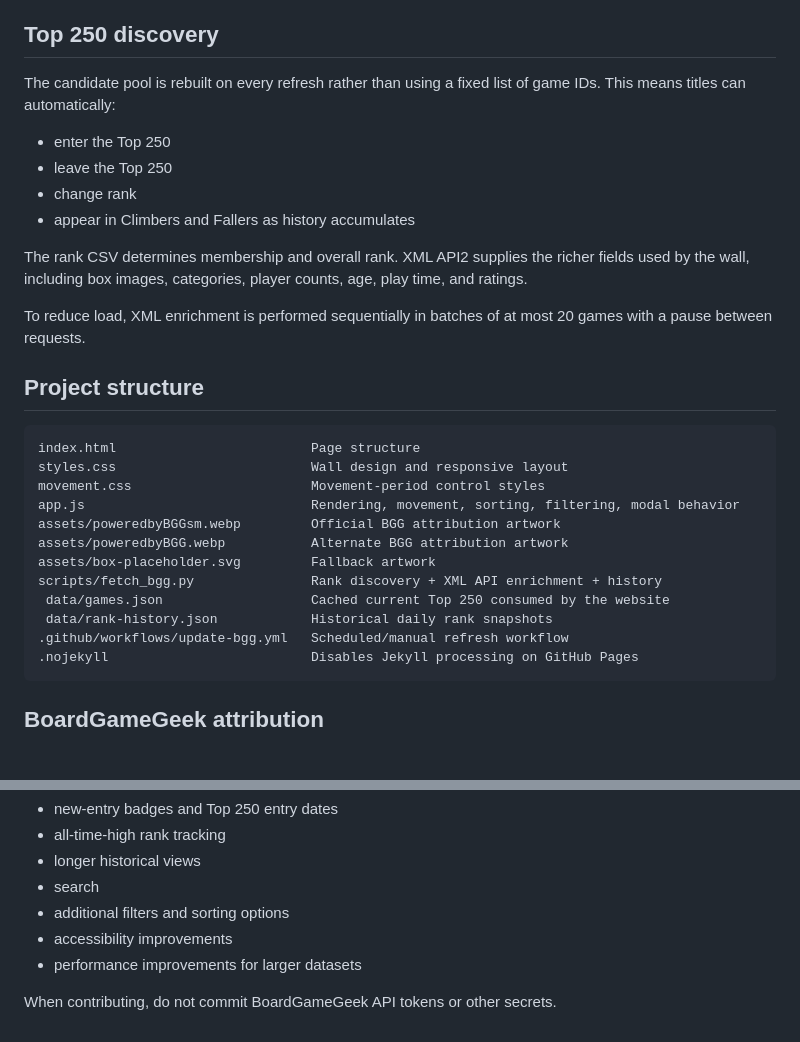
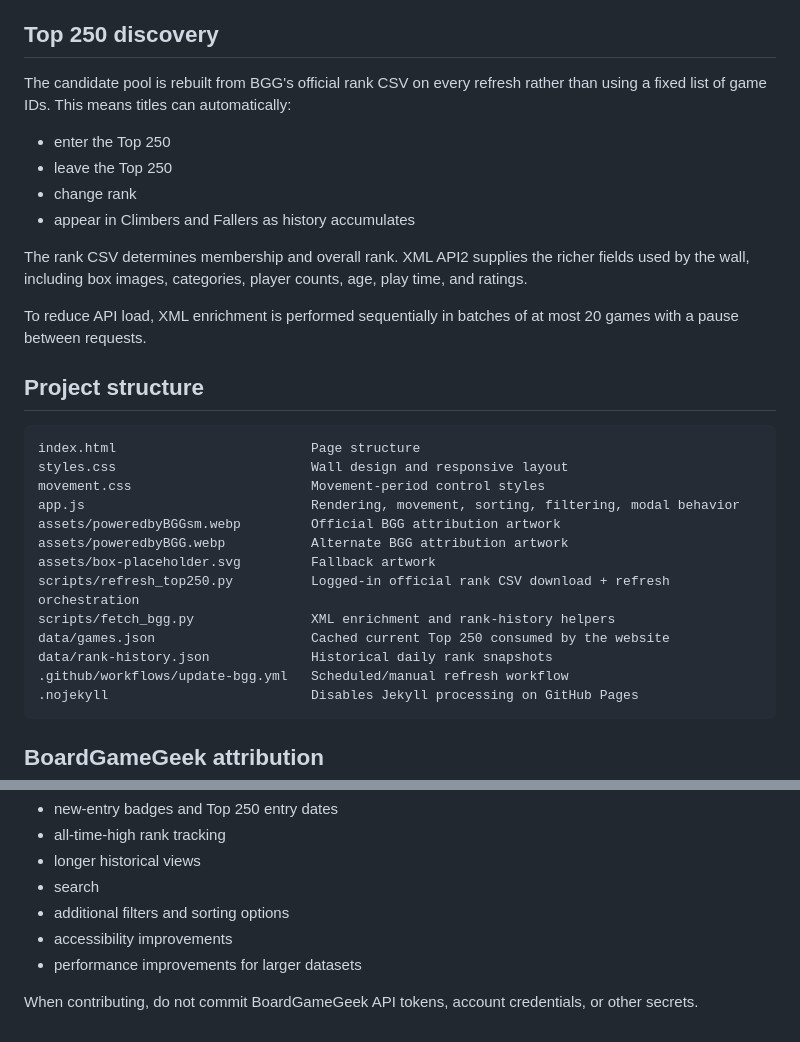
Before and after one commit to mattsimoto/board-game-wall, a Markdown page: README.md, 2 parts joined by grey strips. GitHub-like rendering; blank space fills up the shorter version.

````diff
--- a/README.md
+++ b/README.md
@@ -132,7 +139,7 @@ The historical file retains roughly 45 days of snapshots, including games that l
 
 ## Top 250 discovery
 
-The candidate pool is rebuilt on every refresh rather than using a fixed list of game IDs. This means titles can automatically:
+The candidate pool is rebuilt from BGG's official rank CSV on every refresh rather than using a fixed list of game IDs. This means titles can automatically:
 
 - enter the Top 250
 - leave the Top 250
@@ -141,7 +148,7 @@ The candidate pool is rebuilt on every refresh rather than using a fixed list of
 
 The rank CSV determines membership and overall rank. XML API2 supplies the richer fields used by the wall, including box images, categories, player counts, age, play time, and ratings.
 
-To reduce load, XML enrichment is performed sequentially in batches of at most 20 games with a pause between requests.
+To reduce API load, XML enrichment is performed sequentially in batches of at most 20 games with a pause between requests.
 
 ## Project structure
 
@@ -153,9 +160,10 @@ app.js                             Rendering, movement, sorting, filtering, moda
 assets/poweredbyBGGsm.webp         Official BGG attribution artwork
 assets/poweredbyBGG.webp           Alternate BGG attribution artwork
 assets/box-placeholder.svg         Fallback artwork
-scripts/fetch_bgg.py               Rank discovery + XML API enrichment + history
- data/games.json                   Cached current Top 250 consumed by the website
- data/rank-history.json            Historical daily rank snapshots
+scripts/refresh_top250.py          Logged-in official rank CSV download + refresh orchestration
+scripts/fetch_bgg.py               XML enrichment and rank-history helpers
+data/games.json                    Cached current Top 250 consumed by the website
+data/rank-history.json             Historical daily rank snapshots
 .github/workflows/update-bgg.yml   Scheduled/manual refresh workflow
 .nojekyll                          Disables Jekyll processing on GitHub Pages
 ```
@@ -188,4 +196,4 @@ Issues and pull requests are welcome. Useful areas for future work include:
 - accessibility improvements
 - performance improvements for larger datasets
 
-When contributing, do not commit BoardGameGeek API tokens or other secrets.
+When contributing, do not commit BoardGameGeek API tokens, account credentials, or other secrets.
````
Also changed, not shown: other parts of README.md (+17 -10 lines).
